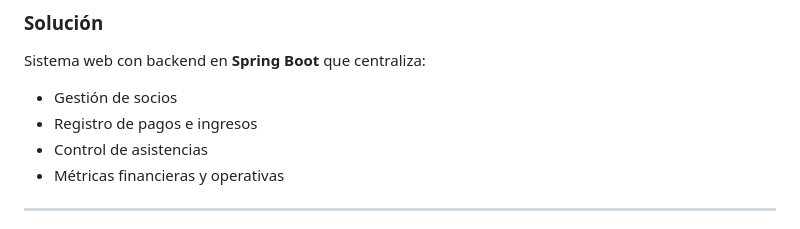
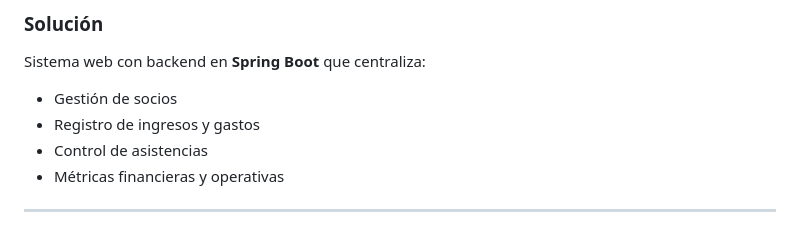
Before and after one commit to matucalv0/gestion-nexo-gimnasio, a Markdown page: README.md, the part around the change. Drawn GitHub-style.

```diff
--- a/README.md
+++ b/README.md
@@ -24,7 +24,7 @@ El foco principal del proyecto está en la **consistencia de los datos**, la **o
 Sistema web con backend en **Spring Boot** que centraliza:
 
 - Gestión de socios
-- Registro de pagos e ingresos
+- Registro de ingresos y gastos
 - Control de asistencias
 - Métricas financieras y operativas
 
```
